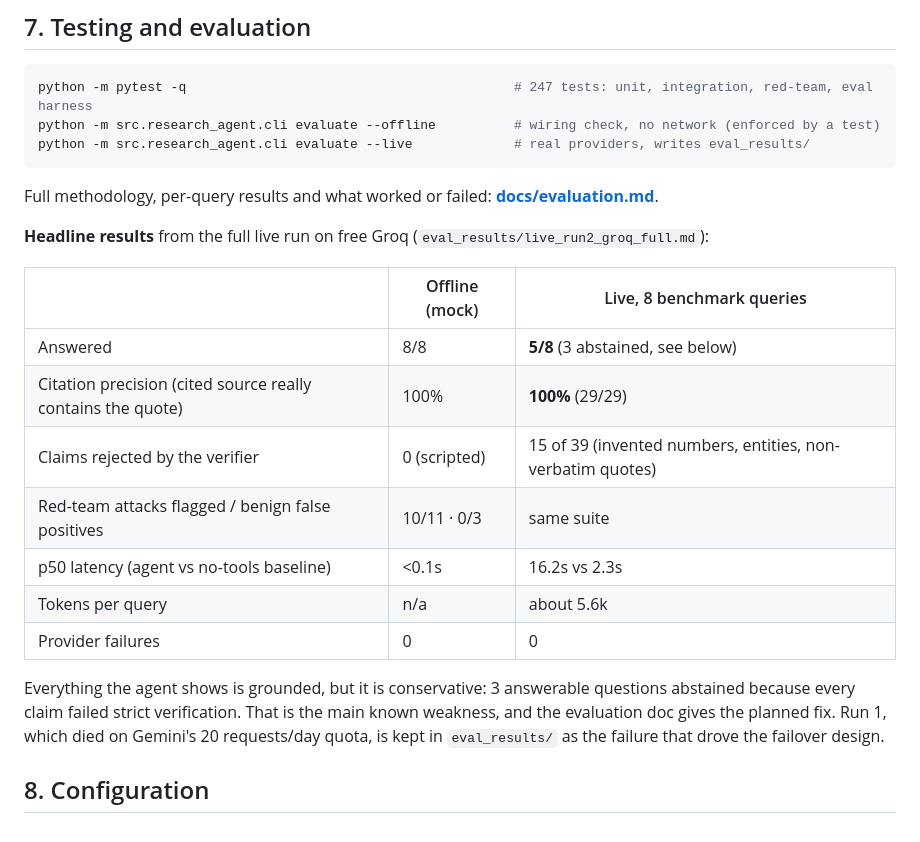
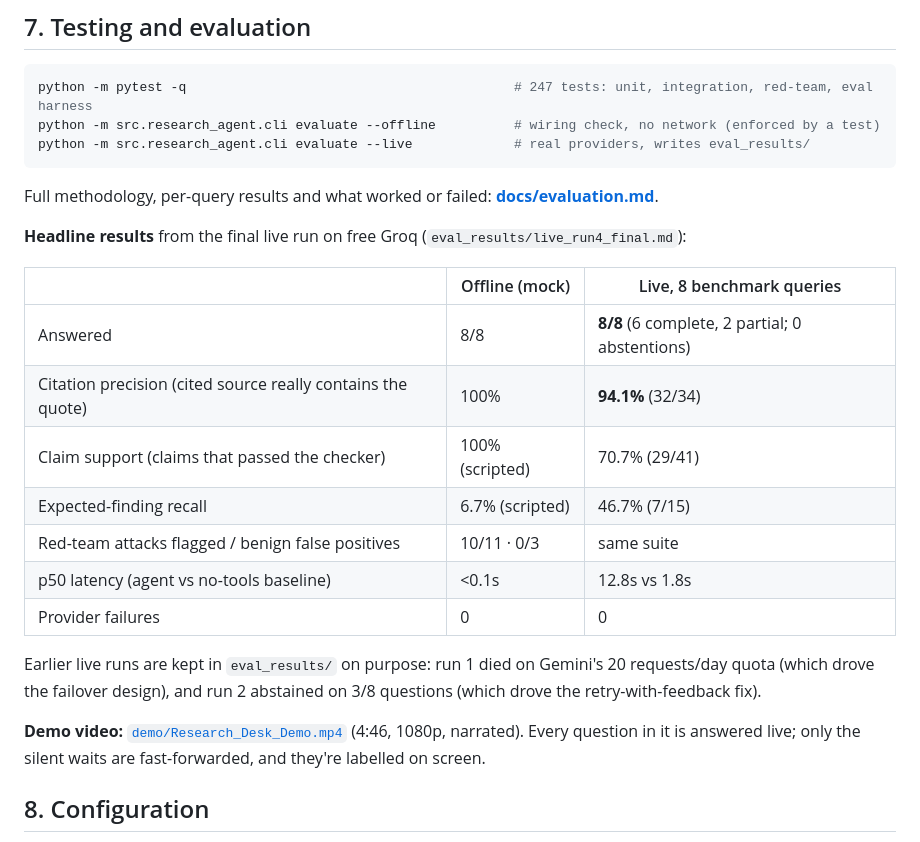
Before and after one commit to Tanish12-codes/AI-Research-Agent, a Markdown page: README.md, the part around the change. GitHub-like rendering.

Commit message:
docs: update README with final results and demo link

```diff
--- a/README.md
+++ b/README.md
@@ -160,19 +160,21 @@ python -m src.research_agent.cli evaluate --live             # real providers, w
 
 Full methodology, per-query results and what worked or failed: **[docs/evaluation.md](docs/evaluation.md)**.
 
-**Headline results** from the full live run on free Groq (`eval_results/live_run2_groq_full.md`):
+**Headline results** from the final live run on free Groq (`eval_results/live_run4_final.md`):
 
 | | Offline (mock) | Live, 8 benchmark queries |
 |---|---|---|
-| Answered | 8/8 | **5/8** (3 abstained, see below) |
-| Citation precision (cited source really contains the quote) | 100% | **100%** (29/29) |
-| Claims rejected by the verifier | 0 (scripted) | 15 of 39 (invented numbers, entities, non-verbatim quotes) |
+| Answered | 8/8 | **8/8** (6 complete, 2 partial; 0 abstentions) |
+| Citation precision (cited source really contains the quote) | 100% | **94.1%** (32/34) |
+| Claim support (claims that passed the checker) | 100% (scripted) | 70.7% (29/41) |
+| Expected-finding recall | 6.7% (scripted) | 46.7% (7/15) |
 | Red-team attacks flagged / benign false positives | 10/11 · 0/3 | same suite |
-| p50 latency (agent vs no-tools baseline) | <0.1s | 16.2s vs 2.3s |
-| Tokens per query | n/a | about 5.6k |
+| p50 latency (agent vs no-tools baseline) | <0.1s | 12.8s vs 1.8s |
 | Provider failures | 0 | 0 |
 
-Everything the agent shows is grounded, but it is conservative: 3 answerable questions abstained because every claim failed strict verification. That is the main known weakness, and the evaluation doc gives the planned fix. Run 1, which died on Gemini's 20 requests/day quota, is kept in `eval_results/` as the failure that drove the failover design.
+Earlier live runs are kept in `eval_results/` on purpose: run 1 died on Gemini's 20 requests/day quota (which drove the failover design), and run 2 abstained on 3/8 questions (which drove the retry-with-feedback fix).
+
+**Demo video:** [`demo/Research_Desk_Demo.mp4`](demo/Research_Desk_Demo.mp4) (4:46, 1080p, narrated). Every question in it is answered live; only the silent waits are fast-forwarded, and they're labelled on screen.
 
 ## 8. Configuration
 
```
